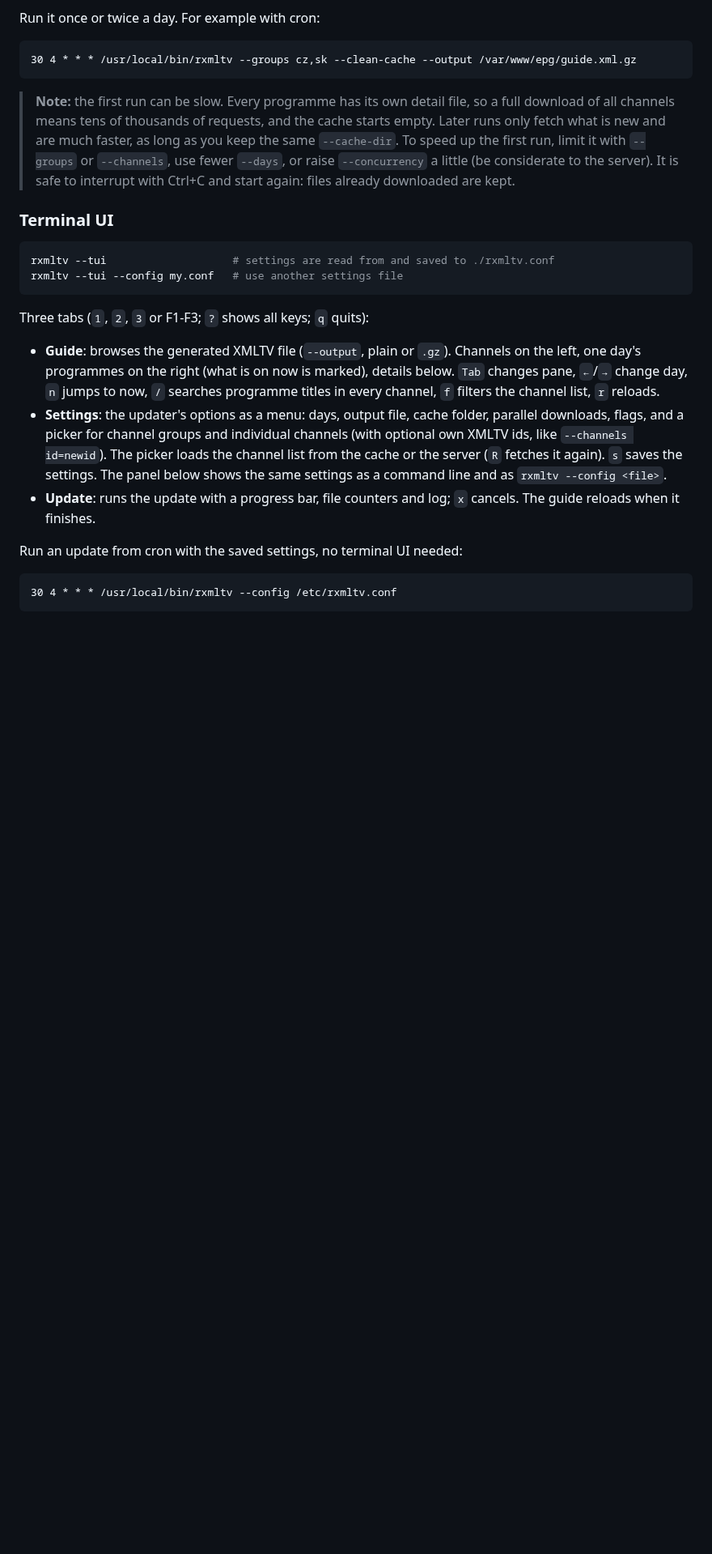
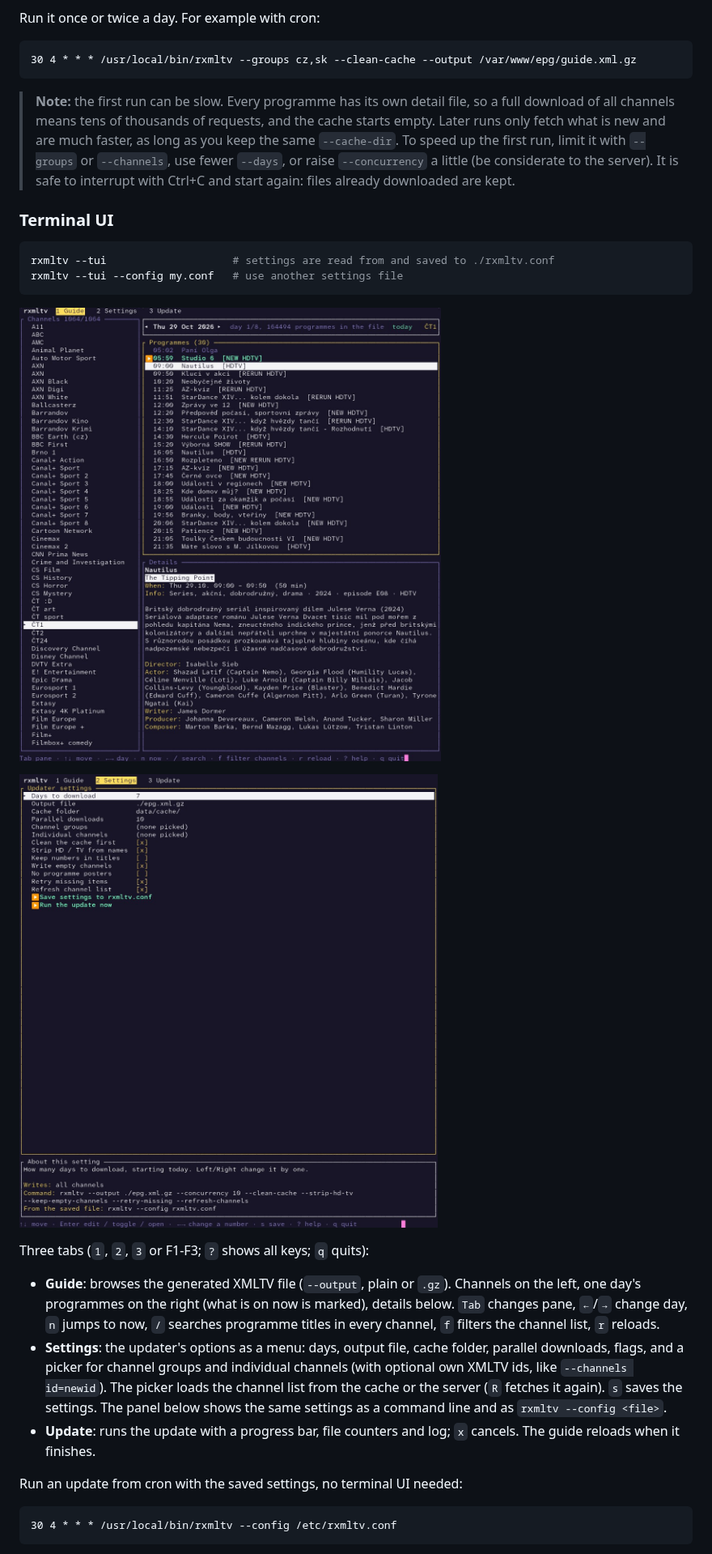
Before and after one commit to frantisheq/rxmltv, a Markdown page: README.md, the part around the change. Shown at 81% size. Drawn GitHub-style; pictures changed too: docs/tui-guide.jpg (added), docs/tui-settings.jpg (added); blank space fills up the shorter version.

Commit message:
don't use emojis, individual channels selection w/o groups, screenshots

````diff
--- a/README.md
+++ b/README.md
@@ -116,6 +116,10 @@ rxmltv --tui                    # settings are read from and saved to ./rxmltv.c
 rxmltv --tui --config my.conf   # use another settings file
 ```
 
+![The Guide tab: channels, one day of programmes, and details](docs/tui-guide.jpg)
+
+![The Settings tab: the updater's options as a menu](docs/tui-settings.jpg)
+
 Three tabs (`1`, `2`, `3` or F1-F3; `?` shows all keys; `q` quits):
 
 - **Guide**: browses the generated XMLTV file (`--output`, plain or `.gz`). Channels on the left, one day's
````
Also changed, not shown: 4 other files.
